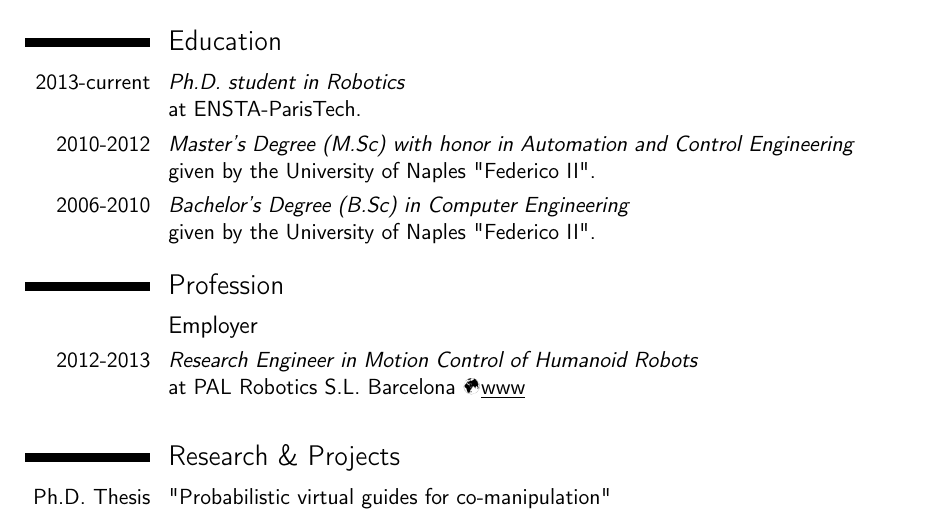
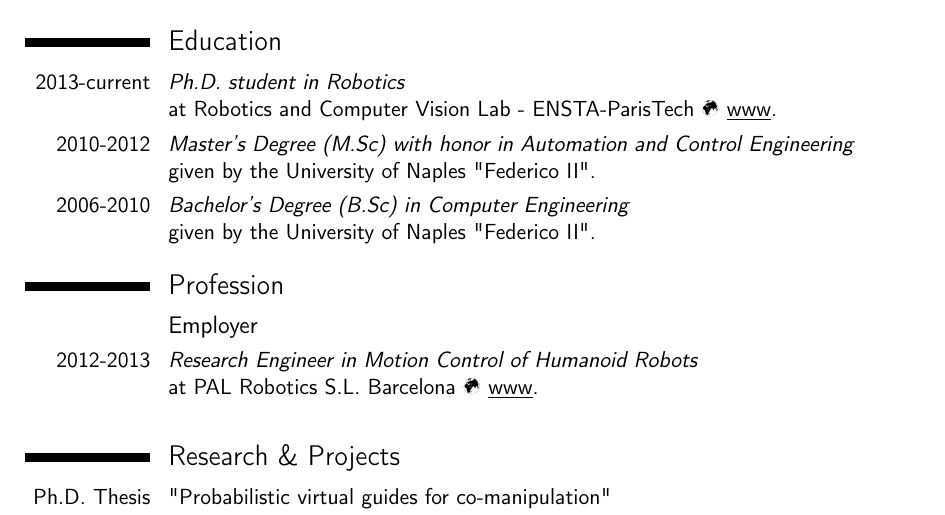
Before and after one commit to graiola/cv, a LaTeX CV (CV_Gennaro-Raiola.tex): part of page 1 of 2, cut so that both start at the same text. Compiled offline with pdfLaTeX.

Commit message:
Add Ensta website

```diff
--- a/CV_Gennaro-Raiola.tex
+++ b/CV_Gennaro-Raiola.tex
@@ -74,7 +74,7 @@
 %	EDUCATION SECTION
 %----------------------------------------------------------------------------------------
 \section{Education}
-\cvitem{2013-current}{\emph{Ph.D. student in Robotics} \newline{} at ENSTA-ParisTech.}
+\cvitem{2013-current}{\emph{Ph.D. student in Robotics} \newline{} at Robotics and Computer Vision Lab - ENSTA-ParisTech \Mundus \href{http://cogrob.ensta-paristech.fr/}{ \underline{www}}.}
 %\cvitem{2012}{\emph{Master's thesis work on Motion Primitives} under the supervision of Prof. Freek Stulp and Prof. Bruno Siciliano.}
 \cvitem{2010-2012}{\emph{Master's Degree (M.Sc) with honor in Automation and Control Engineering} \newline{} given by the University of Naples "Federico II".}
 \cvitem{2006-2010}{\emph{Bachelor's Degree (B.Sc) in Computer Engineering} \newline{} given by the University of Naples "Federico II".}
@@ -85,7 +85,7 @@
 \subsection{Employer}
 
 \cvitem{2012-2013}{\emph{Research Engineer in Motion Control of Humanoid Robots} \newline{}
-		at PAL Robotics S.L. Barcelona \href{http://www.pal-robotics.com}\Mundus \underline {www}} %%{{\Mundus \underline {www}}}}
+		at PAL Robotics S.L. Barcelona \Mundus \href{http://www.pal-robotics.com}{ \underline{www}}.} %%{{\Mundus \underline {www}}}}
 
 \hspace{2em}
 
```
